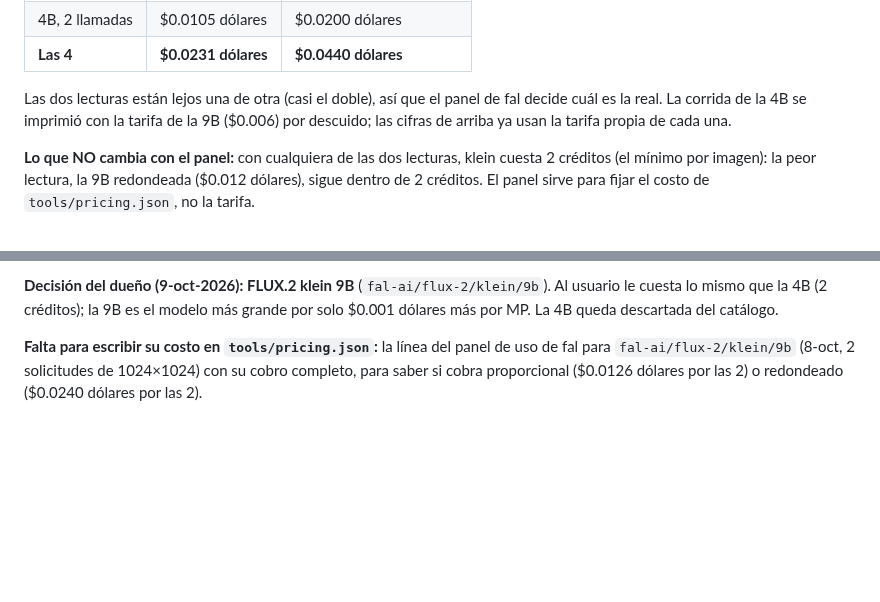
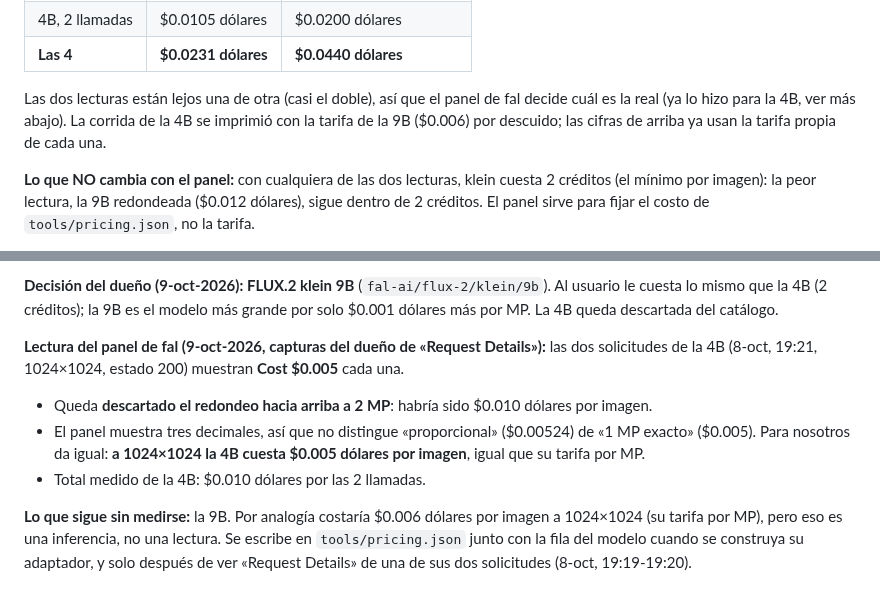
Before and after one commit to Ivenaccip/aws-media, a Markdown page: docs/modelos-ia/DATOS-FAL-2026-10-08.md, 2 parts joined by grey strips. Rendered like a GitHub page; blank space fills up the shorter version.

Commit message:
R4: el panel de fal midió la 4B en $0.005 dólares por imagen; la 9B sigue sin medirse
Las dos solicitudes de la 4B muestran Cost $0.005 a 1024×1024: queda descartado el
redondeo a 2 MP. El costo de la 9B se escribe en pricing.json solo tras ver una de
sus solicitudes en el panel.

Co-Authored-By: Claude Sonnet 5.5 <noreply@anthropic.com>
Claude-Session: https://claude.ai/code/session_01TszYq7VyFySrvPzDyLrUfs

```diff
--- a/docs/modelos-ia/DATOS-FAL-2026-10-08.md
+++ b/docs/modelos-ia/DATOS-FAL-2026-10-08.md
@@ -228,7 +228,7 @@ con el megapíxel hacia arriba (2 MP):
 | **Las 4** | **$0.0231 dólares** | **$0.0440 dólares** |
 
 Las dos lecturas están lejos una de otra (casi el doble), así que el panel de fal decide
-cuál es la real. La corrida de la 4B se imprimió con la tarifa de la 9B ($0.006) por
+cuál es la real (ya lo hizo para la 4B, ver más abajo). La corrida de la 4B se imprimió con la tarifa de la 9B ($0.006) por
 descuido; las cifras de arriba ya usan la tarifa propia de cada una.
 
 **Lo que NO cambia con el panel:** con cualquiera de las dos lecturas, klein cuesta 2
@@ -249,6 +249,16 @@ dentro de 2 créditos. El panel sirve para fijar el costo de `tools/pricing.json
 le cuesta lo mismo que la 4B (2 créditos); la 9B es el modelo más grande por solo $0.001
 dólares más por MP. La 4B queda descartada del catálogo.
 
-**Falta para escribir su costo en `tools/pricing.json`:** la línea del panel de uso de fal
-para `fal-ai/flux-2/klein/9b` (8-oct, 2 solicitudes de 1024×1024) con su cobro completo, para
-saber si cobra proporcional ($0.0126 dólares por las 2) o redondeado ($0.0240 dólares por las 2).
+**Lectura del panel de fal (9-oct-2026, capturas del dueño de «Request Details»):** las dos
+solicitudes de la 4B (8-oct, 19:21, 1024×1024, estado 200) muestran **Cost $0.005** cada una.
+
+- Queda **descartado el redondeo hacia arriba a 2 MP**: habría sido $0.010 dólares por imagen.
+- El panel muestra tres decimales, así que no distingue «proporcional» ($0.00524) de «1 MP
+  exacto» ($0.005). Para nosotros da igual: **a 1024×1024 la 4B cuesta $0.005 dólares por
+  imagen**, igual que su tarifa por MP.
+- Total medido de la 4B: $0.010 dólares por las 2 llamadas.
+
+**Lo que sigue sin medirse:** la 9B. Por analogía costaría $0.006 dólares por imagen a
+1024×1024 (su tarifa por MP), pero eso es una inferencia, no una lectura. Se escribe en
+`tools/pricing.json` junto con la fila del modelo cuando se construya su adaptador, y solo
+después de ver «Request Details» de una de sus dos solicitudes (8-oct, 19:19-19:20).
```
Also changed, not shown: docs/modelos-ia/POR-VERIFICAR.md (+1 -1 lines).
